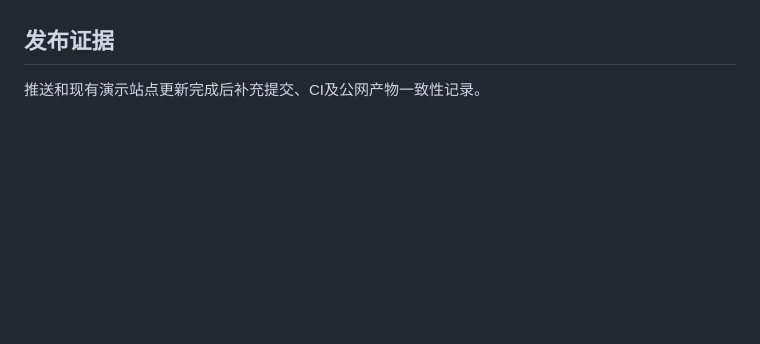
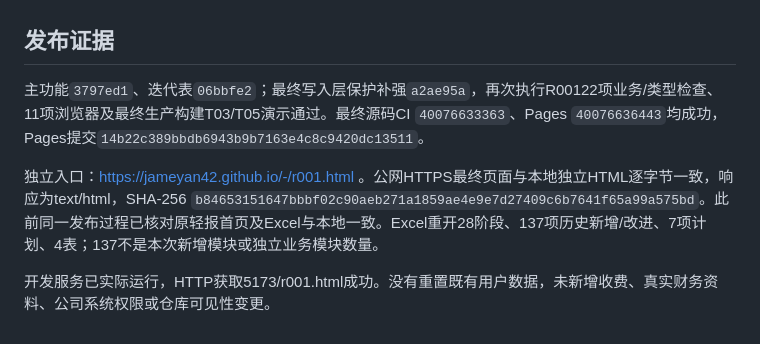
Before and after one commit to Jameyan42/-, a Markdown page: docs/R001-v1验收.md, the part around the change. Rendered like a GitHub page; blank space fills up the shorter version.

Commit message:
docs: record final R001 v1 deployment and verification

```diff
--- a/docs/R001-v1验收.md
+++ b/docs/R001-v1验收.md
@@ -64,4 +64,8 @@
 
 ## 发布证据
 
-推送和现有演示站点更新完成后补充提交、CI及公网产物一致性记录。
+主功能`3797ed1`、迭代表`06bbfe2`；最终写入层保护补强`a2ae95a`，再次执行R00122项业务/类型检查、11项浏览器及最终生产构建T03/T05演示通过。最终源码CI `40076633363`、Pages `40076636443`均成功，Pages提交`14b22c389bbdb6943b9b7163e4c8c9420dc13511`。
+
+独立入口：https://jameyan42.github.io/-/r001.html 。公网HTTPS最终页面与本地独立HTML逐字节一致，响应为text/html，SHA-256 `b84653151647bbbf02c90aeb271a1859ae4e9e7d27409c6b7641f65a99a575bd`。此前同一发布过程已核对原轻报首页及Excel与本地一致。Excel重开28阶段、137项历史新增/改进、7项计划、4表；137不是本次新增模块或独立业务模块数量。
+
+开发服务已实际运行，HTTP获取5173/r001.html成功。没有重置既有用户数据，未新增收费、真实财务资料、公司系统权限或仓库可见性变更。
```
